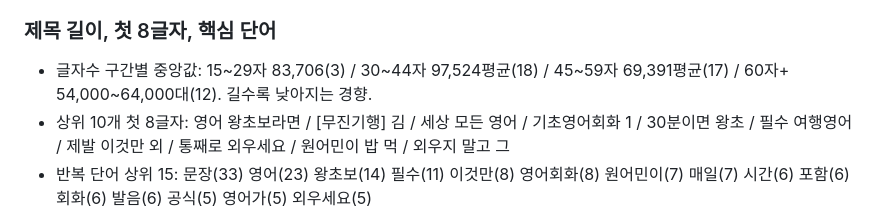
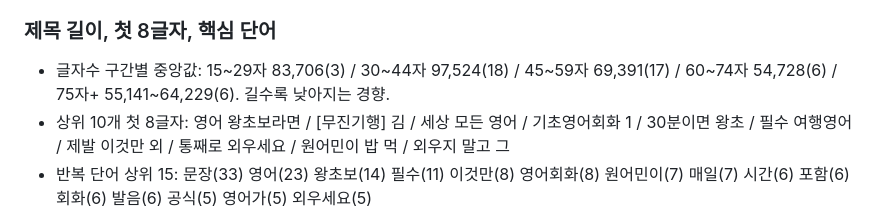
Before and after one commit to toplusdrive-hue/claudecode, a Markdown page: briefings/2026-10-19.md, the part around the change. GitHub-like rendering.

Commit message:
Fix title length medians in 2026-10-19 briefing
Co-Authored-By: Claude Sonnet 5.5 <noreply@anthropic.com>
Claude-Session: https://claude.ai/code/session_01YL8mkRJ3Gktw8GwuqyDk8L

```diff
--- a/briefings/2026-10-19.md
+++ b/briefings/2026-10-19.md
@@ -92,7 +92,7 @@
 - 캘리쌤: 1000문장 2편(156,538 / 103,237), 말트영어: 100문장 5편(42,931~69,391), 입붙 영어: Can I / Can you 패턴 100문장 시리즈.
 
 ### 제목 길이, 첫 8글자, 핵심 단어
-- 글자수 구간별 중앙값: 15~29자 83,706(3) / 30~44자 97,524평균(18) / 45~59자 69,391평균(17) / 60자+ 54,000~64,000대(12). 길수록 낮아지는 경향.
+- 글자수 구간별 중앙값: 15~29자 83,706(3) / 30~44자 97,524(18) / 45~59자 69,391(17) / 60~74자 54,728(6) / 75자+ 55,141~64,229(6). 길수록 낮아지는 경향.
 - 상위 10개 첫 8글자: 영어 왕초보라면 / [무진기행] 김 / 세상 모든 영어 / 기초영어회화 1 / 30분이면 왕초 / 필수 여행영어 / 제발 이것만 외 / 통째로 외우세요 / 원어민이 밥 먹 / 외우지 말고 그
 - 반복 단어 상위 15: 문장(33) 영어(23) 왕초보(14) 필수(11) 이것만(8) 영어회화(8) 원어민이(7) 매일(7) 시간(6) 포함(6) 회화(6) 발음(6) 공식(5) 영어가(5) 외우세요(5)
 
```
